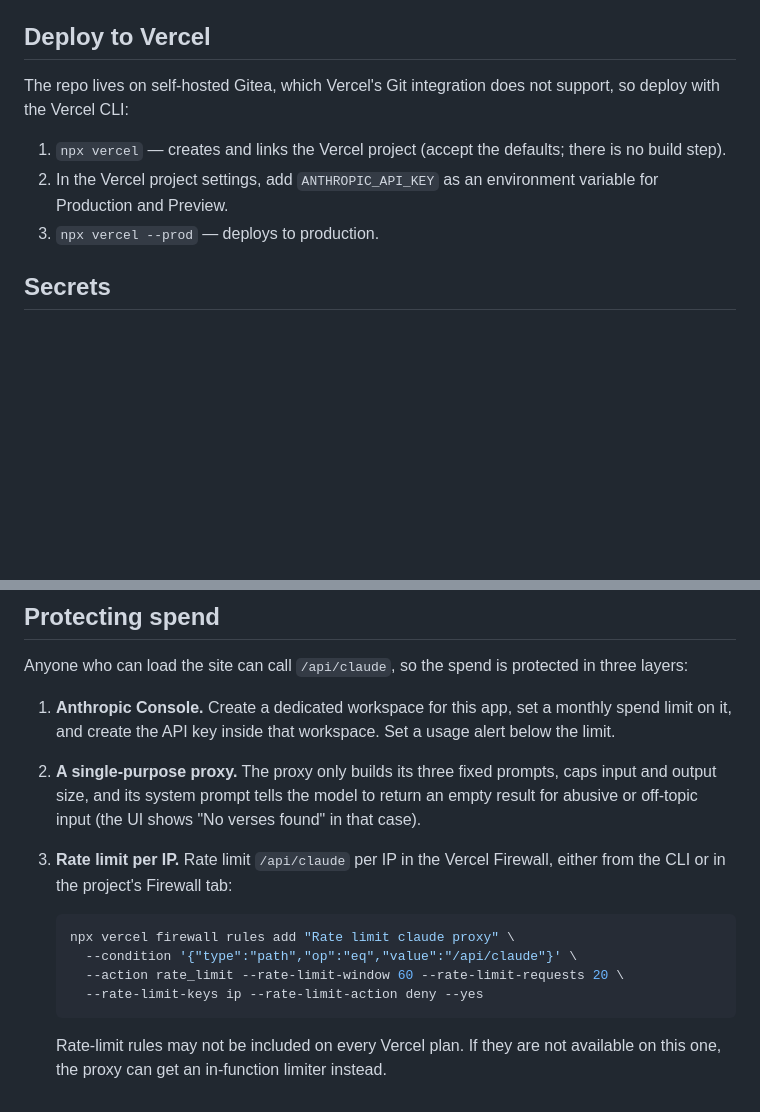
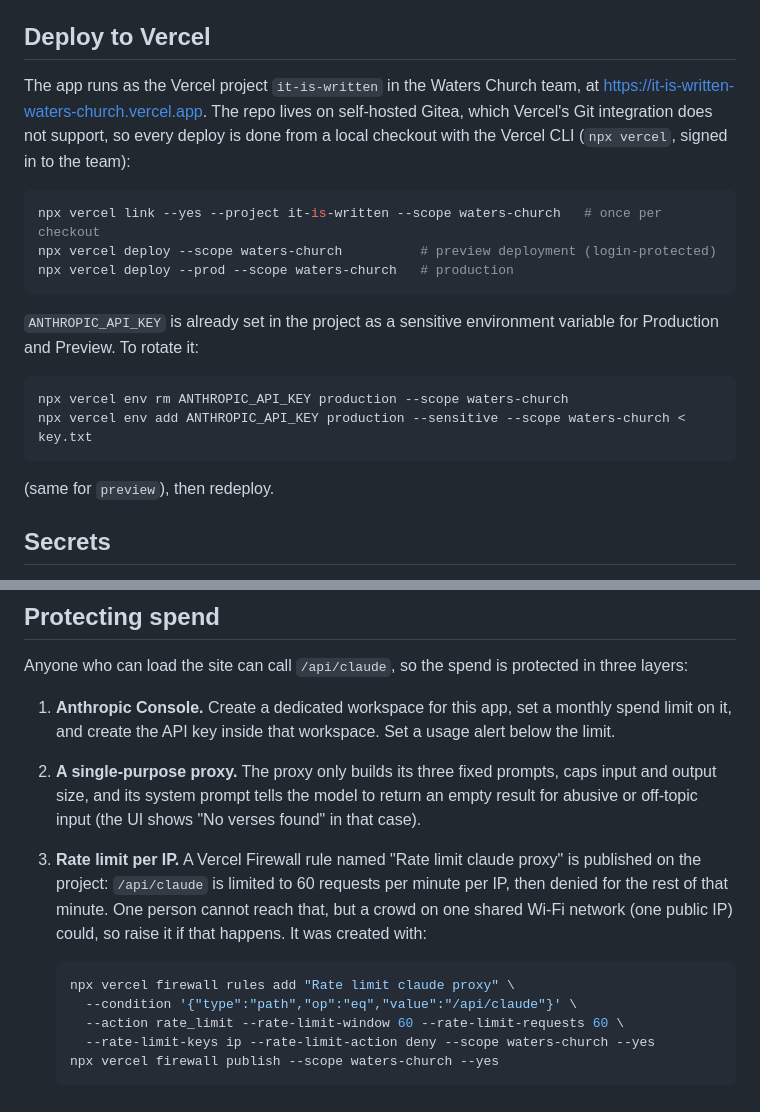
Before and after one commit to michaelmcgary2008/ItIsWritten, a Markdown page: README.md, 2 parts joined by grey strips. Drawn GitHub-style; blank space fills up the shorter version.

Commit message:
Document the Vercel project, deploy commands and firewall rule
The app is deployed as waters-church/it-is-written at
https://it-is-written-waters-church.vercel.app. ANTHROPIC_API_KEY is stored
in the project as a sensitive variable for Production and Preview, and a
Firewall rule limits /api/claude to 60 requests per minute per IP.

Co-Authored-By: Claude Fable 5.1 <noreply@anthropic.com>

````diff
--- a/README.md
+++ b/README.md
@@ -34,14 +34,26 @@ Open http://localhost:3000. `PORT=3001 npm run dev` picks another port.
 
 ## Deploy to Vercel
 
-The repo lives on self-hosted Gitea, which Vercel's Git integration does not support,
-so deploy with the Vercel CLI:
+The app runs as the Vercel project `it-is-written` in the Waters Church team, at
+https://it-is-written-waters-church.vercel.app. The repo lives on self-hosted Gitea, which Vercel's
+Git integration does not support, so every deploy is done from a local checkout with
+the Vercel CLI (`npx vercel`, signed in to the team):
 
-1. `npx vercel` — creates and links the Vercel project (accept the defaults; there is
-   no build step).
-2. In the Vercel project settings, add `ANTHROPIC_API_KEY` as an environment variable
-   for Production and Preview.
-3. `npx vercel --prod` — deploys to production.
+```sh
+npx vercel link --yes --project it-is-written --scope waters-church   # once per checkout
+npx vercel deploy --scope waters-church          # preview deployment (login-protected)
+npx vercel deploy --prod --scope waters-church   # production
+```
+
+`ANTHROPIC_API_KEY` is already set in the project as a sensitive environment variable
+for Production and Preview. To rotate it:
+
+```sh
+npx vercel env rm ANTHROPIC_API_KEY production --scope waters-church
+npx vercel env add ANTHROPIC_API_KEY production --sensitive --scope waters-church < key.txt
+```
+
+(same for `preview`), then redeploy.
 
 ## Secrets
 
@@ -60,15 +72,16 @@ layers:
 2. **A single-purpose proxy.** The proxy only builds its three fixed prompts, caps input
    and output size, and its system prompt tells the model to return an empty result for
    abusive or off-topic input (the UI shows "No verses found" in that case).
-3. **Rate limit per IP.** Rate limit `/api/claude` per IP in the Vercel Firewall, either
-   from the CLI or in the project's Firewall tab:
+3. **Rate limit per IP.** A Vercel Firewall rule named "Rate limit claude proxy" is
+   published on the project: `/api/claude` is limited to 60 requests per minute per IP,
+   then denied for the rest of that minute. One person cannot reach that, but a crowd
+   on one shared Wi-Fi network (one public IP) could, so raise it if that happens. It
+   was created with:
 
    ```sh
    npx vercel firewall rules add "Rate limit claude proxy" \
      --condition '{"type":"path","op":"eq","value":"/api/claude"}' \
-     --action rate_limit --rate-limit-window 60 --rate-limit-requests 20 \
-     --rate-limit-keys ip --rate-limit-action deny --yes
+     --action rate_limit --rate-limit-window 60 --rate-limit-requests 60 \
+     --rate-limit-keys ip --rate-limit-action deny --scope waters-church --yes
+   npx vercel firewall publish --scope waters-church --yes
    ```
-
-   Rate-limit rules may not be included on every Vercel plan. If they are not available
-   on this one, the proxy can get an in-function limiter instead.
````
